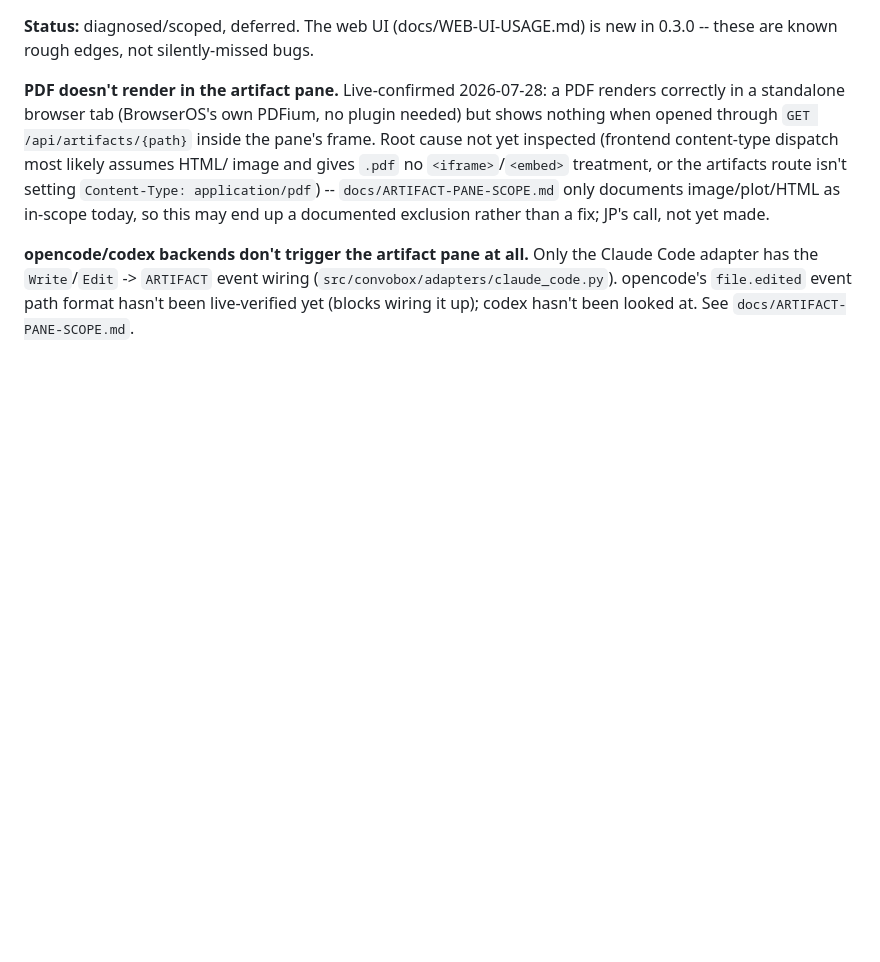
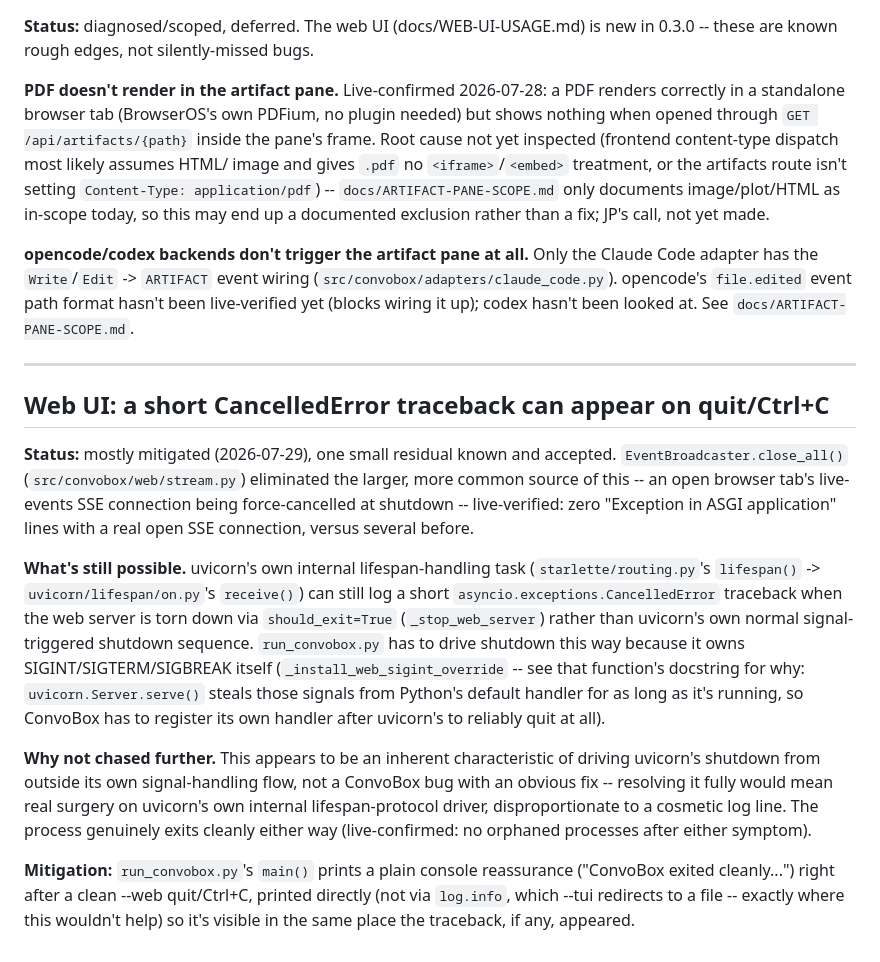
Before and after one commit to LegionForge/convobox, a Markdown page: docs/KNOWN-ISSUES.md, the part around the change. Drawn GitHub-style; blank space fills up the shorter version.

Commit message:
docs: restore KNOWN-ISSUES.md section dropped during PR #168/#169's merge conflict
JP's manual conflict resolution when merging both PRs (which independently
added different sections to the same file) kept #169's "artifact pane
gaps" section but dropped #168's "short CancelledError traceback on
quit/Ctrl+C" section entirely -- confirmed by diffing against cc32eeb
(the commit that originally added it on the now-deleted
fix/web-quit-doesnt-quit branch). Not just missing content: run_convobox.
py's _print_clean_exit_note() docstring and console message both
reference "docs/KNOWN-ISSUES.md" by name for this exact section, so the
reference was dangling on main until this restores it verbatim.

Co-Authored-By: Claude Sonnet 5 <noreply@anthropic.com>
Claude-Session: https://claude.ai/code/session_01SY7b77JnwTafYg1KbNhDnB

```diff
--- a/docs/KNOWN-ISSUES.md
+++ b/docs/KNOWN-ISSUES.md
@@ -394,3 +394,40 @@ the Claude Code adapter has the `Write`/`Edit` -> `ARTIFACT` event wiring
 (`src/convobox/adapters/claude_code.py`). opencode's `file.edited` event
 path format hasn't been live-verified yet (blocks wiring it up); codex
 hasn't been looked at. See `docs/ARTIFACT-PANE-SCOPE.md`.
+
+---
+
+## Web UI: a short CancelledError traceback can appear on quit/Ctrl+C
+
+**Status:** mostly mitigated (2026-07-29), one small residual known and
+accepted. `EventBroadcaster.close_all()` (`src/convobox/web/stream.py`)
+eliminated the larger, more common source of this -- an open browser
+tab's live-events SSE connection being force-cancelled at shutdown --
+live-verified: zero "Exception in ASGI application" lines with a real
+open SSE connection, versus several before.
+
+**What's still possible.** uvicorn's own internal lifespan-handling task
+(`starlette/routing.py`'s `lifespan()` -> `uvicorn/lifespan/on.py`'s
+`receive()`) can still log a short `asyncio.exceptions.CancelledError`
+traceback when the web server is torn down via `should_exit=True`
+(`_stop_web_server`) rather than uvicorn's own normal signal-triggered
+shutdown sequence. `run_convobox.py` has to drive shutdown this way
+because it owns SIGINT/SIGTERM/SIGBREAK itself
+(`_install_web_sigint_override` -- see that function's docstring for
+why: `uvicorn.Server.serve()` steals those signals from Python's
+default handler for as long as it's running, so ConvoBox has to
+register its own handler after uvicorn's to reliably quit at all).
+
+**Why not chased further.** This appears to be an inherent
+characteristic of driving uvicorn's shutdown from outside its own
+signal-handling flow, not a ConvoBox bug with an obvious fix --
+resolving it fully would mean real surgery on uvicorn's own internal
+lifespan-protocol driver, disproportionate to a cosmetic log line. The
+process genuinely exits cleanly either way (live-confirmed: no
+orphaned processes after either symptom).
+
+**Mitigation:** `run_convobox.py`'s `main()` prints a plain console
+reassurance ("ConvoBox exited cleanly...") right after a clean
+--web quit/Ctrl+C, printed directly (not via `log.info`, which --tui
+redirects to a file -- exactly where this wouldn't help) so it's visible
+in the same place the traceback, if any, appeared.
```
